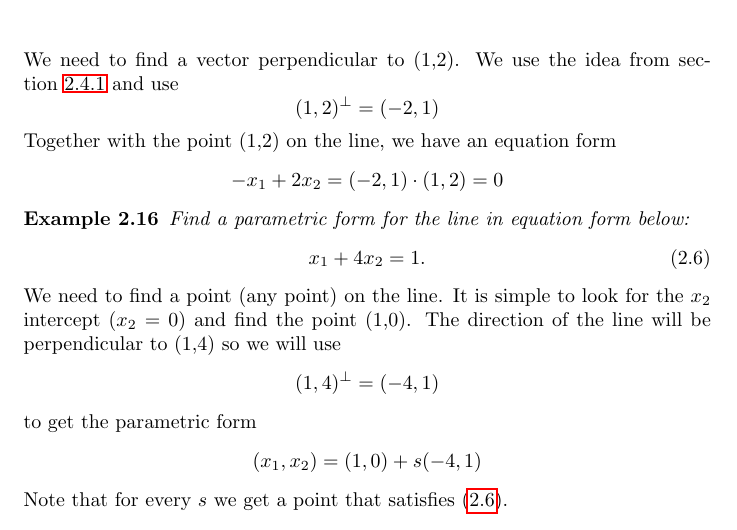
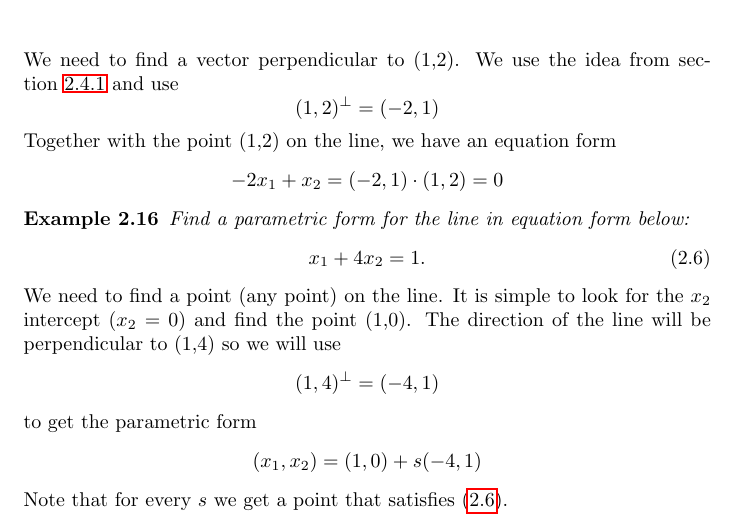
Before and after one commit to UBCMath/Math152notes, a LaTeX thesis (notes.tex, which reads Chapters/chapter2.tex): part of page 39 of 268, cut so that both start at the same text. Compiled offline with pdfLaTeX.

Commit message:
Update chapter2.tex
Fixed typo in Example 2.15 (credit: Anon. Comp on Piazza).

```diff
--- a/Chapters/chapter2.tex
+++ b/Chapters/chapter2.tex
@@ -1504,7 +1504,7 @@ and use
 \]
 Together with the point (1,2) on the line, we have an equation form
 \[
--x_1 + 2x_2 = (-2,1) \cdot (1,2) = 0
+-2x_1 + x_2 = (-2,1) \cdot (1,2) = 0
 \]
 }
 \end{example}
```
